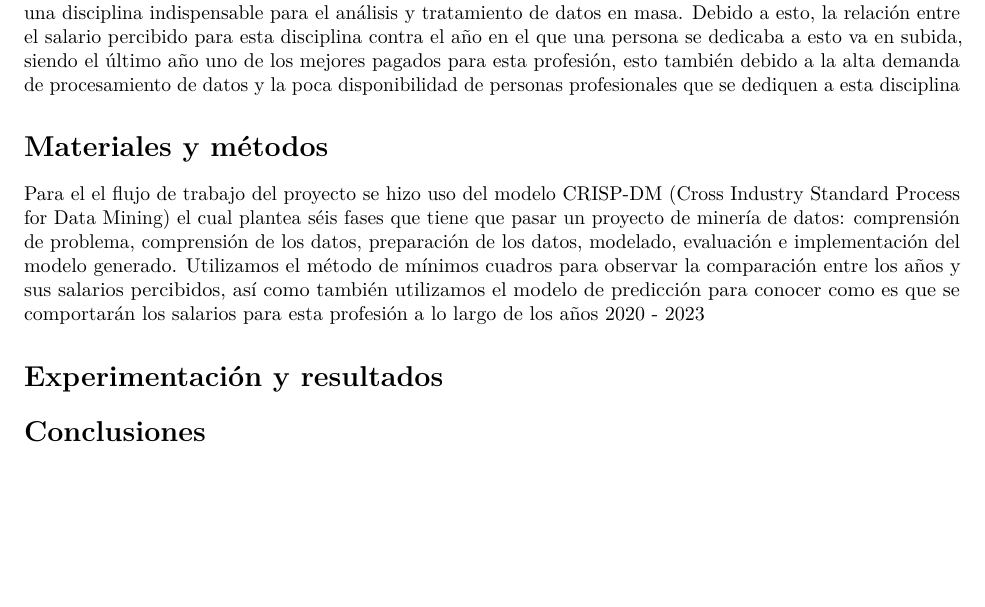
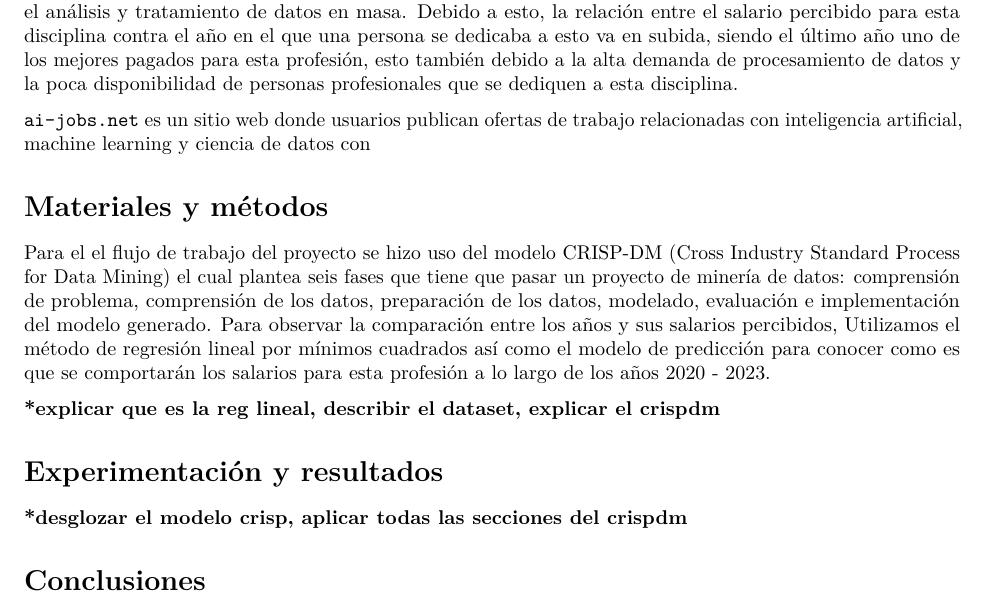
Before and after one commit to DoggieFarts/Rreporte, an R Markdown document (ReporteMineria.Rmd): part of page 1 of 2, cut so that both start at the same text, the shorter picture padded with empty space. Rendered offline with R 4.5, knitr and Pandoc, then LaTeX, with nearby package versions.

Commit message:
Add files via upload

```diff
--- a/ReporteMineria.Rmd
+++ b/ReporteMineria.Rmd
@@ -14,10 +17,17 @@ La ciencia de datos es una disciplina que ha estado a la alza recientemente con
-Debido a esto, la relación entre el salario percibido para esta disciplina contra el año en el que una persona se dedicaba a esto va en subida, siendo el último año uno de los mejores pagados para esta profesión, esto también debido a la alta demanda de procesamiento de datos y la poca disponibilidad de personas profesionales que se dediquen a esta disciplina
+
+La ciencia de datos es una disciplina que ha estado a la alza recientemente con los avances tecnológicos y con la cantidad de datos que se producen todos los días, siendo actualmente una disciplina indispensable para el análisis y tratamiento de datos en masa. Debido a esto, la relación entre el salario percibido para esta disciplina contra el año en el que una persona se dedicaba a esto va en subida, siendo el último año uno de los mejores pagados para esta profesión, esto también debido a la alta demanda de procesamiento de datos y la poca disponibilidad de personas profesionales que se dediquen a esta disciplina.
+
+`ai-jobs.net` es un sitio web donde usuarios publican ofertas de trabajo relacionadas con inteligencia artificial, machine learning y ciencia de datos con
 
 # Materiales y métodos
-Para el el flujo de trabajo del proyecto se hizo uso del modelo CRISP-DM (Cross Industry Standard Process for Data Mining) el cual plantea séis fases que tiene que pasar un proyecto de minería de datos: comprensión de problema, comprensión de los datos, preparación de los datos, modelado, evaluación e implementación del modelo generado.
-Utilizamos el método de mínimos cuadros para observar la comparación entre los años y sus salarios percibidos, así como también utilizamos el modelo de predicción para conocer como es que se comportarán los salarios para esta profesión a lo largo de los años 2020 - 2023
+
+Para el el flujo de trabajo del proyecto se hizo uso del modelo CRISP-DM (Cross Industry Standard Process for Data Mining) el cual plantea seis fases que tiene que pasar un proyecto de minería de datos: comprensión de problema, comprensión de los datos, preparación de los datos, modelado, evaluación e implementación del modelo generado. Para observar la comparación entre los años y sus salarios percibidos, Utilizamos el método de regresión lineal por mínimos cuadrados así como el modelo de predicción para conocer como es que se comportarán los salarios para esta profesión a lo largo de los años 2020 - 2023.
+
+**\*explicar que es la reg lineal, describir el dataset, explicar el crispdm**
 
 # Experimentación y resultados
+
+**\*desglozar el modelo crisp, aplicar todas las secciones del crispdm**
 
 # Conclusiones
 
```
Also changed, not shown: ReporteMineria.pdf, ReporteMineria.Rmd (9 more changed lines).
